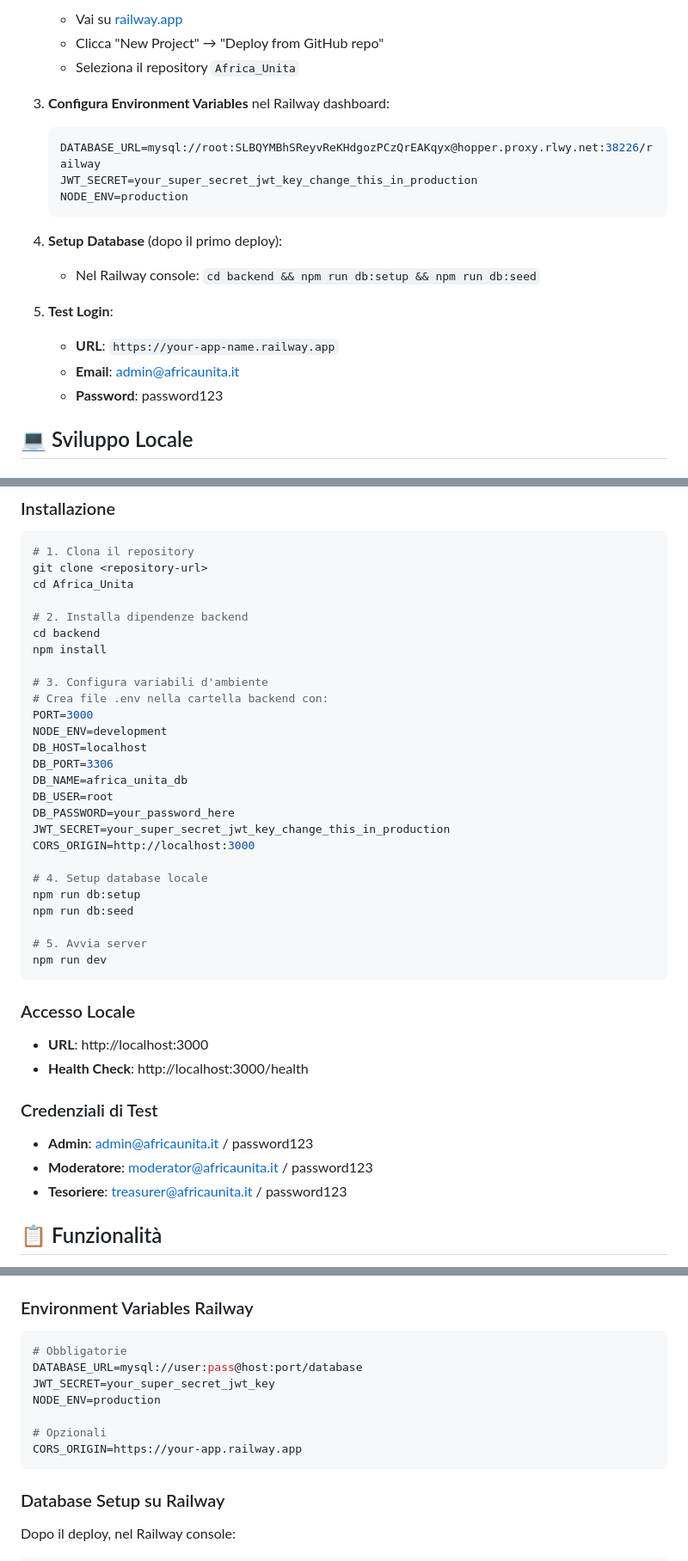
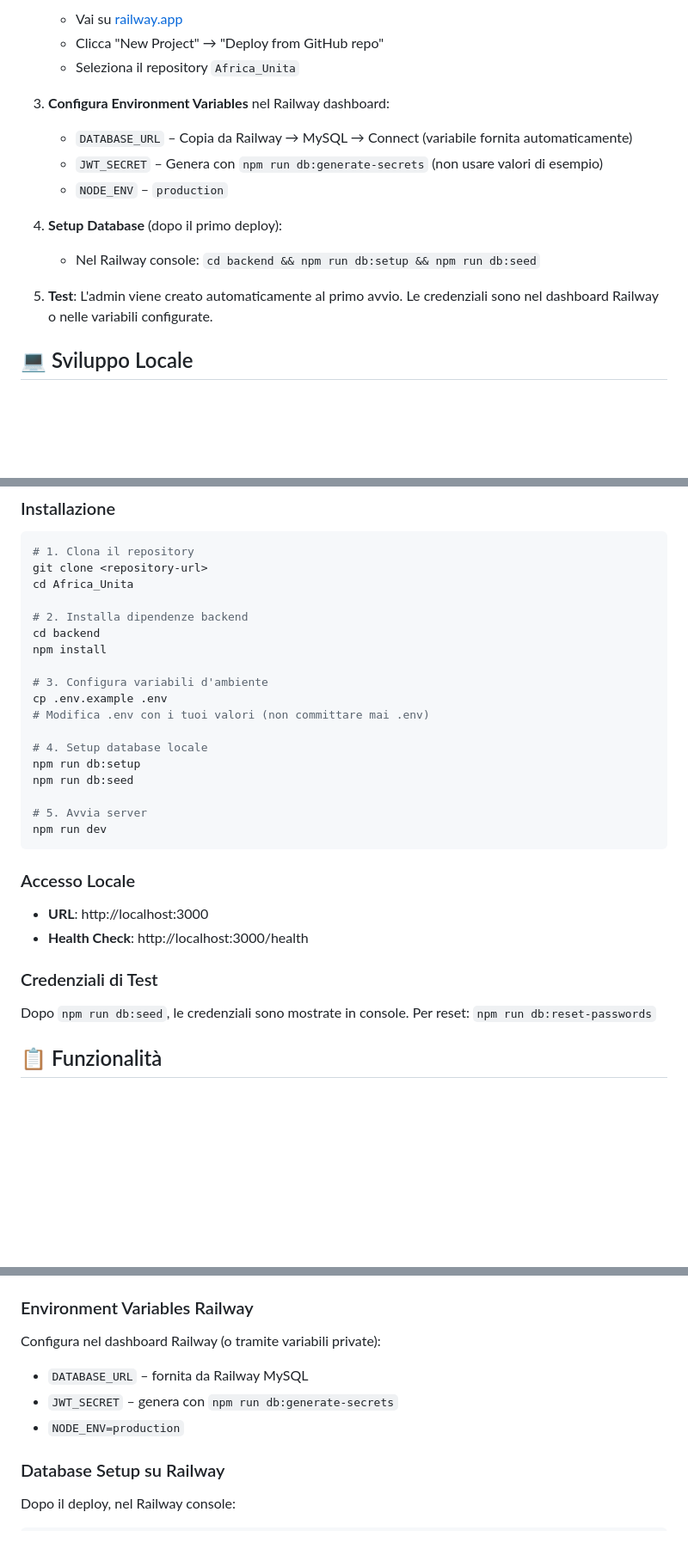
Before and after one commit to Habib-Ado/Africa_Unita, a Markdown page: README.md, 3 parts joined by grey strips. Shown at 86% size. Rendered like a GitHub page; blank space fills up the shorter version.

````diff
--- a/README.md
+++ b/README.md
@@ -13,19 +13,14 @@ Sito web per l'associazione Africa Unita, dedicata al supporto per migranti afri
    - Seleziona il repository `Africa_Unita`
 
 3. **Configura Environment Variables** nel Railway dashboard:
-   ```env
-   DATABASE_URL=mysql://root:SLBQYMBhSReyvReKHdgozPCzQrEAKqyx@hopper.proxy.rlwy.net:38226/railway
-   JWT_SECRET=your_super_secret_jwt_key_change_this_in_production
-   NODE_ENV=production
-   ```
+   - `DATABASE_URL` – Copia da Railway → MySQL → Connect (variabile fornita automaticamente)
+   - `JWT_SECRET` – Genera con `npm run db:generate-secrets` (non usare valori di esempio)
+   - `NODE_ENV` – `production`
 
 4. **Setup Database** (dopo il primo deploy):
    - Nel Railway console: `cd backend && npm run db:setup && npm run db:seed`
 
-5. **Test Login**:
-   - **URL**: `https://your-app-name.railway.app`
-   - **Email**: admin@africaunita.it
-   - **Password**: password123
+5. **Test**: L'admin viene creato automaticamente al primo avvio. Le credenziali sono nel dashboard Railway o nelle variabili configurate.
 
 ## 💻 Sviluppo Locale
 
@@ -46,16 +41,8 @@ cd backend
 npm install
 
 # 3. Configura variabili d'ambiente
-# Crea file .env nella cartella backend con:
-PORT=3000
-NODE_ENV=development
-DB_HOST=localhost
-DB_PORT=3306
-DB_NAME=africa_unita_db
-DB_USER=root
-DB_PASSWORD=your_password_here
-JWT_SECRET=your_super_secret_jwt_key_change_this_in_production
-CORS_ORIGIN=http://localhost:3000
+cp .env.example .env
+# Modifica .env con i tuoi valori (non committare mai .env)
 
 # 4. Setup database locale
 npm run db:setup
@@ -70,9 +57,7 @@ npm run dev
 - **Health Check**: http://localhost:3000/health
 
 ### Credenziali di Test
-- **Admin**: admin@africaunita.it / password123
-- **Moderatore**: moderator@africaunita.it / password123
-- **Tesoriere**: treasurer@africaunita.it / password123
+Dopo `npm run db:seed`, le credenziali sono mostrate in console. Per reset: `npm run db:reset-passwords`
 
 ## 📋 Funzionalità
 
@@ -133,15 +119,10 @@ Railway rileva automaticamente:
 - ✅ `package.json` - Dipendenze Node.js
 
 ### Environment Variables Railway
-```env
-# Obbligatorie
-DATABASE_URL=mysql://user:pass@host:port/database
-JWT_SECRET=your_super_secret_jwt_key
-NODE_ENV=production
-
-# Opzionali
-CORS_ORIGIN=https://your-app.railway.app
-```
+Configura nel dashboard Railway (o tramite variabili private):
+- `DATABASE_URL` – fornita da Railway MySQL
+- `JWT_SECRET` – genera con `npm run db:generate-secrets`
+- `NODE_ENV=production`
 
 ### Database Setup su Railway
 Dopo il deploy, nel Railway console:
````
Also changed, not shown: other parts of README.md (+1 -0 lines), backend/README.md (+16 -44 lines).
